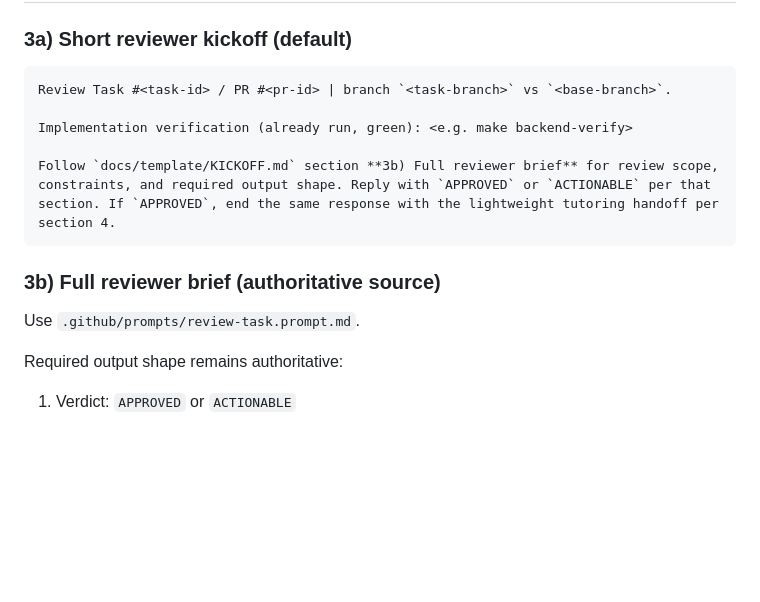
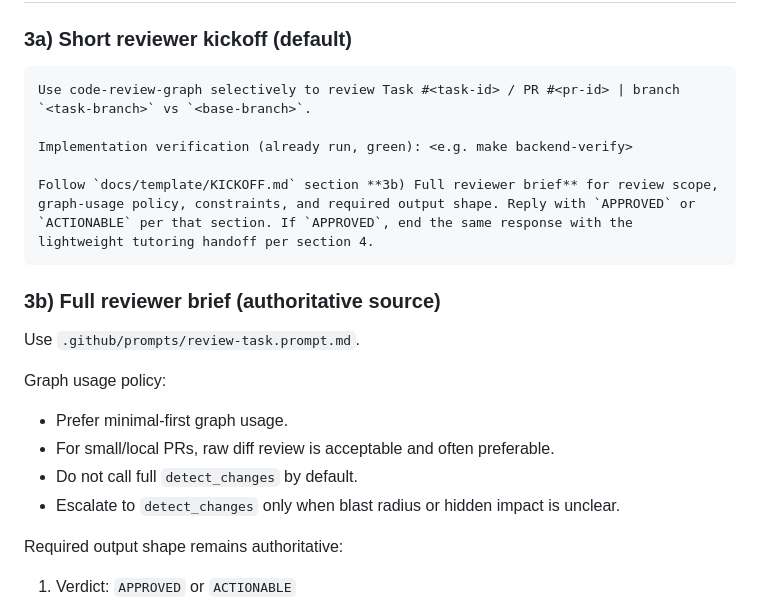
Before and after one commit to odysian/stima, a Markdown page: docs/template/KICKOFF.md, the part around the change. GitHub-like rendering; blank space fills up the shorter version.

Commit message:
docs: add code-review-graph to review kickoff

````diff
--- a/docs/template/KICKOFF.md
+++ b/docs/template/KICKOFF.md
@@ -123,16 +123,22 @@ Deliver:
 ### 3a) Short reviewer kickoff (default)
 
 ```text
-Review Task #<task-id> / PR #<pr-id> | branch `<task-branch>` vs `<base-branch>`.
+Use code-review-graph selectively to review Task #<task-id> / PR #<pr-id> | branch `<task-branch>` vs `<base-branch>`.
 
 Implementation verification (already run, green): <e.g. make backend-verify>
 
-Follow `docs/template/KICKOFF.md` section **3b) Full reviewer brief** for review scope, constraints, and required output shape. Reply with `APPROVED` or `ACTIONABLE` per that section. If `APPROVED`, end the same response with the lightweight tutoring handoff per section 4.
+Follow `docs/template/KICKOFF.md` section **3b) Full reviewer brief** for review scope, graph-usage policy, constraints, and required output shape. Reply with `APPROVED` or `ACTIONABLE` per that section. If `APPROVED`, end the same response with the lightweight tutoring handoff per section 4.
 ```
 
 ### 3b) Full reviewer brief (authoritative source)
 
 Use `.github/prompts/review-task.prompt.md`.
+
+Graph usage policy:
+- Prefer minimal-first graph usage.
+- For small/local PRs, raw diff review is acceptable and often preferable.
+- Do not call full `detect_changes` by default.
+- Escalate to `detect_changes` only when blast radius or hidden impact is unclear.
 
 Required output shape remains authoritative:
 1. Verdict: `APPROVED` or `ACTIONABLE`
````
